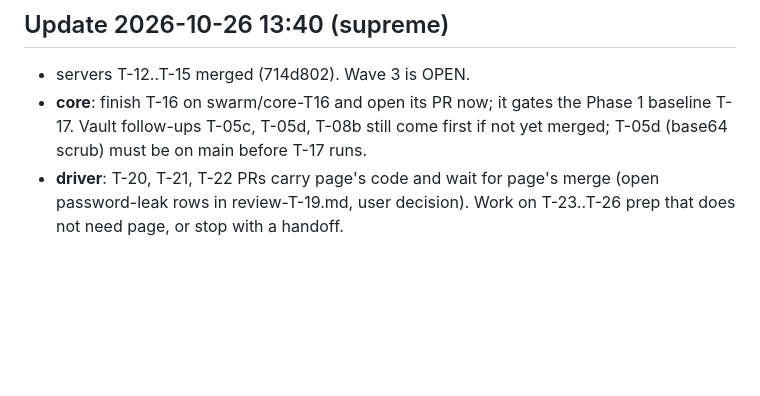
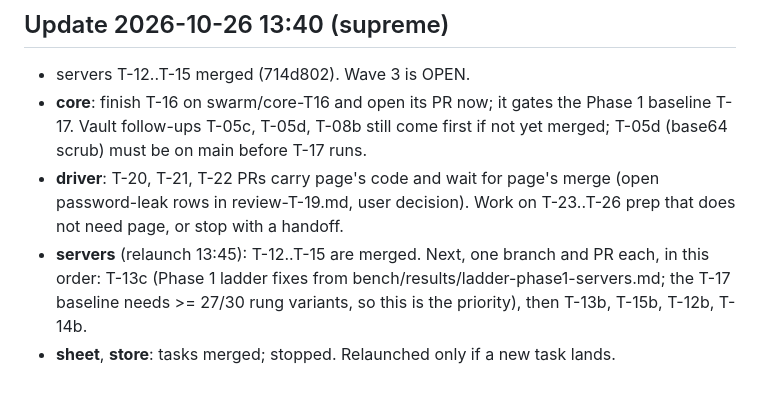
Before and after one commit to loki52501/sheet_browse, a Markdown page: prompts/suborch/WAVE2.md, the part around the change. Drawn GitHub-style; blank space fills up the shorter version.

Commit message:
swarm: WAVE2 update, servers follow-ups (T-13c first), sheet and store stopped
Co-Authored-By: Claude Opus 5.5 <noreply@anthropic.com>

```diff
--- a/prompts/suborch/WAVE2.md
+++ b/prompts/suborch/WAVE2.md
@@ -26,3 +26,5 @@ This overrides your launch brief (prompts/suborch/<area>.md) and docs/10-SWARM.m
 - servers T-12..T-15 merged (714d802). Wave 3 is OPEN.
 - **core**: finish T-16 on swarm/core-T16 and open its PR now; it gates the Phase 1 baseline T-17. Vault follow-ups T-05c, T-05d, T-08b still come first if not yet merged; T-05d (base64 scrub) must be on main before T-17 runs.
 - **driver**: T-20, T-21, T-22 PRs carry page's code and wait for page's merge (open password-leak rows in review-T-19.md, user decision). Work on T-23..T-26 prep that does not need page, or stop with a handoff.
+- **servers** (relaunch 13:45): T-12..T-15 are merged. Next, one branch and PR each, in this order: T-13c (Phase 1 ladder fixes from bench/results/ladder-phase1-servers.md; the T-17 baseline needs >= 27/30 rung variants, so this is the priority), then T-13b, T-15b, T-12b, T-14b.
+- **sheet**, **store**: tasks merged; stopped. Relaunched only if a new task lands.
```
